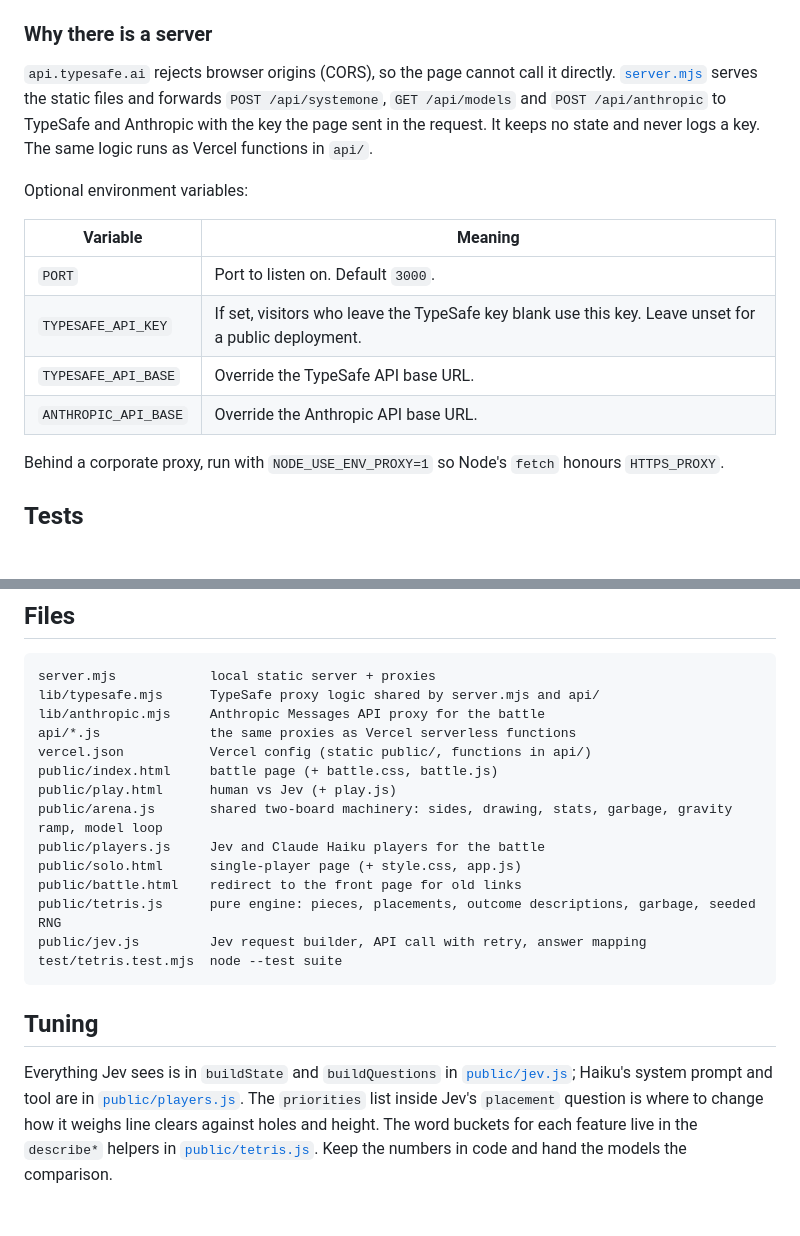
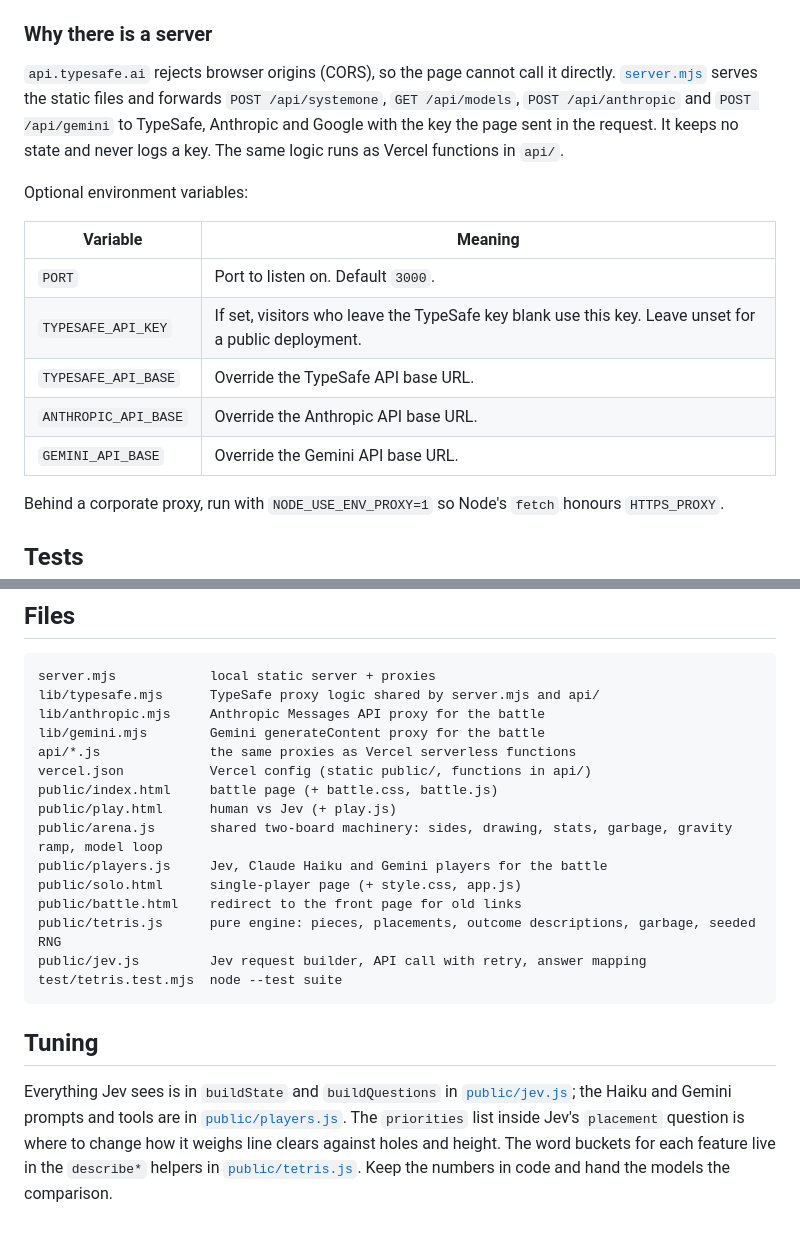
Before and after one commit to huhao121/jev-tetris, a Markdown page: README.md, 2 parts joined by grey strips. Rendered like a GitHub page; blank space fills up the shorter version.

```diff
--- a/README.md
+++ b/README.md
@@ -120,8 +138,8 @@ Any host that runs `npm start` on a Node 20+ box works too.
 
 `api.typesafe.ai` rejects browser origins (CORS), so the page cannot call it directly.
 [`server.mjs`](server.mjs) serves the static files and forwards `POST /api/systemone`,
-`GET /api/models` and `POST /api/anthropic` to TypeSafe and Anthropic with the key the page sent
-in the request. It keeps no state and never logs a key. The same logic runs as Vercel functions
+`GET /api/models`, `POST /api/anthropic` and `POST /api/gemini` to TypeSafe, Anthropic and Google
+with the key the page sent in the request. It keeps no state and never logs a key. The same logic runs as Vercel functions
 in `api/`.
 
 Optional environment variables:
@@ -132,6 +150,7 @@ Optional environment variables:
 | `TYPESAFE_API_KEY` | If set, visitors who leave the TypeSafe key blank use this key. Leave unset for a public deployment. |
 | `TYPESAFE_API_BASE` | Override the TypeSafe API base URL. |
 | `ANTHROPIC_API_BASE` | Override the Anthropic API base URL. |
+| `GEMINI_API_BASE` | Override the Gemini API base URL. |
 
 Behind a corporate proxy, run with `NODE_USE_ENV_PROXY=1` so Node's `fetch` honours `HTTPS_PROXY`.
 
@@ -151,12 +170,13 @@ answer mapping, the Haiku tool schema and reply parser).
 server.mjs            local static server + proxies
 lib/typesafe.mjs      TypeSafe proxy logic shared by server.mjs and api/
 lib/anthropic.mjs     Anthropic Messages API proxy for the battle
+lib/gemini.mjs        Gemini generateContent proxy for the battle
 api/*.js              the same proxies as Vercel serverless functions
 vercel.json           Vercel config (static public/, functions in api/)
 public/index.html     battle page (+ battle.css, battle.js)
 public/play.html      human vs Jev (+ play.js)
 public/arena.js       shared two-board machinery: sides, drawing, stats, garbage, gravity ramp, model loop
-public/players.js     Jev and Claude Haiku players for the battle
+public/players.js     Jev, Claude Haiku and Gemini players for the battle
 public/solo.html      single-player page (+ style.css, app.js)
 public/battle.html    redirect to the front page for old links
 public/tetris.js      pure engine: pieces, placements, outcome descriptions, garbage, seeded RNG
@@ -167,7 +187,7 @@ test/tetris.test.mjs  node --test suite
 ## Tuning
 
 Everything Jev sees is in `buildState` and `buildQuestions` in [`public/jev.js`](public/jev.js);
-Haiku's system prompt and tool are in [`public/players.js`](public/players.js). The `priorities`
+the Haiku and Gemini prompts and tools are in [`public/players.js`](public/players.js). The `priorities`
 list inside Jev's `placement` question is where to change how it weighs line clears against holes
 and height. The word buckets for each feature live in the `describe*` helpers in
 [`public/tetris.js`](public/tetris.js). Keep the numbers in code and hand the models the comparison.
```
Also changed, not shown: other parts of README.md (+24 -6 lines).
